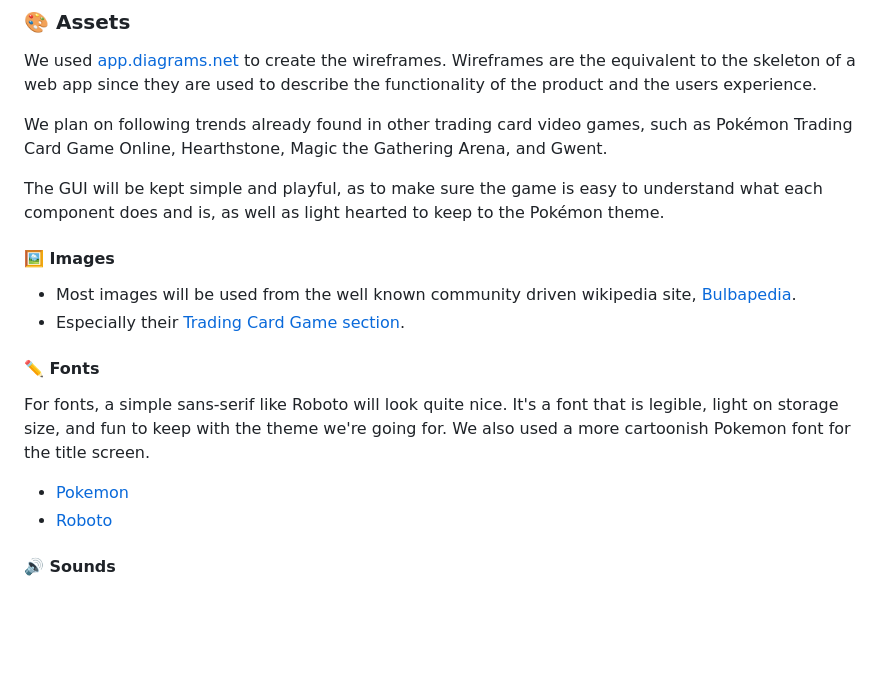
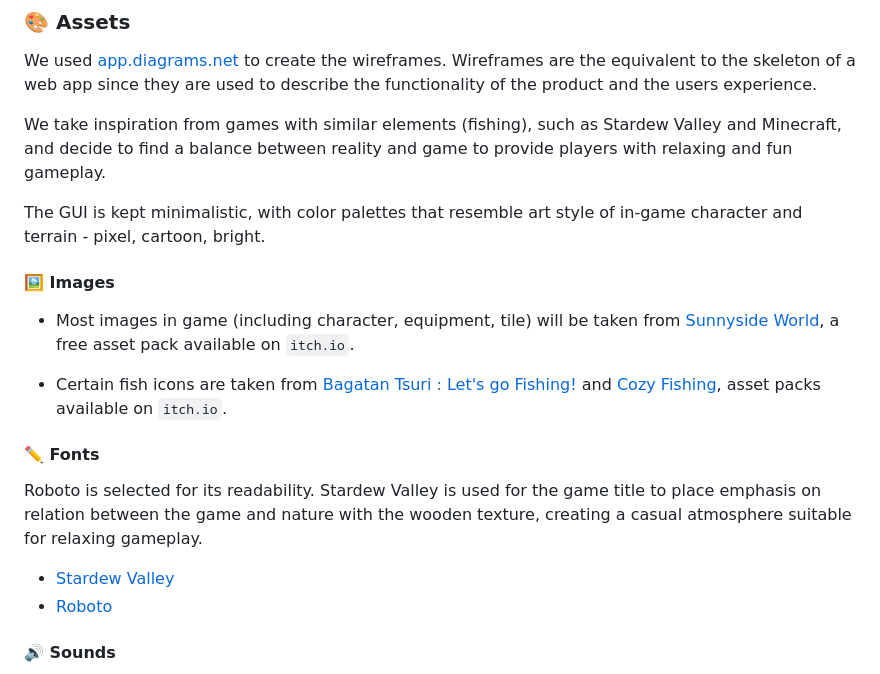
Before and after one commit to koisumii/komicove, a Markdown page: README.md, the part around the change printed below. Rendered like a GitHub page; blank space fills up the shorter version.

Commit message:
Updated Assets, Images, Fonts and References Description

```diff
--- a/README.md
+++ b/README.md
@@ -273,20 +273,22 @@ classDiagram
 
 We used [app.diagrams.net](https://app.diagrams.net/) to create the wireframes. Wireframes are the equivalent to the skeleton of a web app since they are used to describe the functionality of the product and the users experience.
 
-We plan on following trends already found in other trading card video games, such as Pokémon Trading Card Game Online, Hearthstone, Magic the Gathering Arena, and Gwent.
+We take inspiration from games with similar elements (fishing), such as Stardew Valley and Minecraft, and decide to find a balance between reality and game to provide players with relaxing and fun gameplay.
 
-The GUI will be kept simple and playful, as to make sure the game is easy to understand what each component does and is, as well as light hearted to keep to the Pokémon theme.
+The GUI is kept minimalistic, with color palettes that resemble art style of in-game character and terrain - pixel, cartoon, bright.
 
 #### 🖼️ Images
 
--   Most images will be used from the well known community driven wikipedia site, [Bulbapedia](https://bulbapedia.bulbagarden.net/wiki/Main_Page).
--   Especially their [Trading Card Game section](<https://bulbapedia.bulbagarden.net/wiki/Full_Art_card_(TCG)>).
+-   Most images in game (including character, equipment, tile) will be taken from [Sunnyside World](https://danieldiggle.itch.io/sunnyside), a free asset pack available on `itch.io`.
+
+-   Certain fish icons are taken from [Bagatan Tsuri : Let's go Fishing!](https://pixerelia.itch.io/lets-go-fishing) and [Cozy Fishing](https://shubibubi.itch.io/cozy-fishing), asset packs available on `itch.io`.
 
 #### ✏️ Fonts
 
-For fonts, a simple sans-serif like Roboto will look quite nice. It's a font that is legible, light on storage size, and fun to keep with the theme we're going for. We also used a more cartoonish Pokemon font for the title screen.
+Roboto is selected for its readability.
+Stardew Valley is used for the game title to place emphasis on relation between the game and nature with the wooden texture, creating a casual atmosphere suitable for relaxing gameplay.
 
--   [Pokemon](https://www.dafont.com/pokemon.font)
+-   [Stardew Valley](https://www.dafont.com/stardew-valley.font)
 -   [Roboto](https://fonts.google.com/specimen/Roboto)
 
 #### 🔊 Sounds
```
Also changed, not shown: other parts of README.md (+1 -1 lines).
